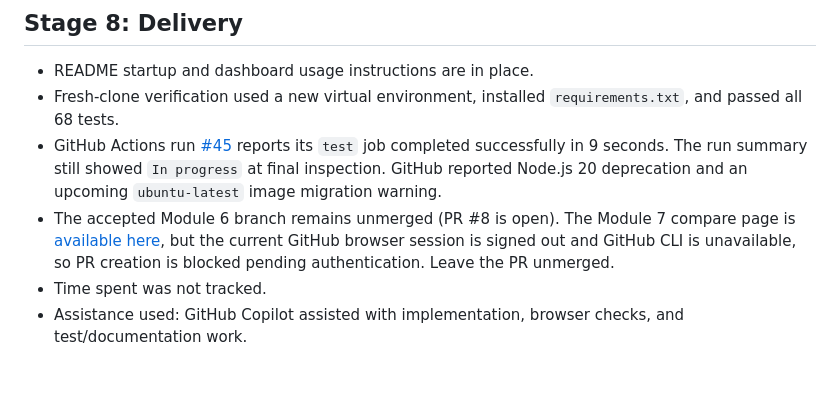
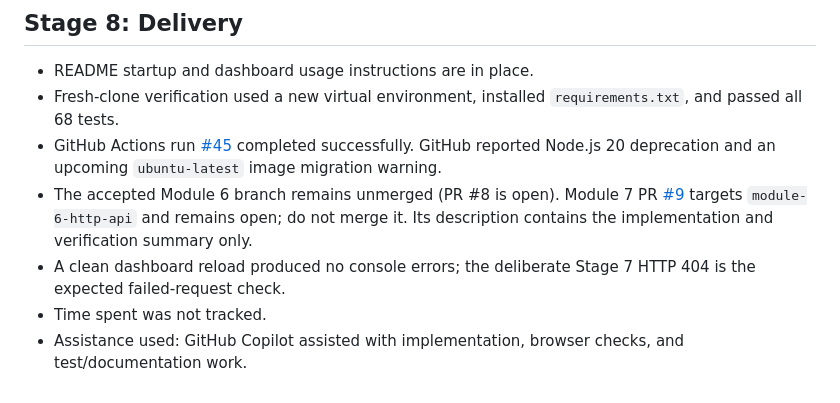
Before and after one commit to anadishh786-design/git-init-students-marks-analyser, a Markdown page: module-7-notes.md, the part around the change. Rendered like a GitHub page.

Commit message:
Record open Module 7 pull request

```diff
--- a/module-7-notes.md
+++ b/module-7-notes.md
@@ -144,7 +144,8 @@ Automated tests: `python -m unittest discover -v` passed all 68 tests. `test_exi
 
 - README startup and dashboard usage instructions are in place.
 - Fresh-clone verification used a new virtual environment, installed `requirements.txt`, and passed all 68 tests.
-- GitHub Actions run [#45](https://github.com/anadishh786-design/git-init-students-marks-analyser/actions/runs/39799738914) reports its `test` job completed successfully in 9 seconds. The run summary still showed `In progress` at final inspection. GitHub reported Node.js 20 deprecation and an upcoming `ubuntu-latest` image migration warning.
-- The accepted Module 6 branch remains unmerged (PR #8 is open). The Module 7 compare page is [available here](https://github.com/anadishh786-design/git-init-students-marks-analyser/compare/module-6-http-api...module-7-browser-dashboard?expand=1), but the current GitHub browser session is signed out and GitHub CLI is unavailable, so PR creation is blocked pending authentication. Leave the PR unmerged.
+- GitHub Actions run [#45](https://github.com/anadishh786-design/git-init-students-marks-analyser/actions/runs/39799738914) completed successfully. GitHub reported Node.js 20 deprecation and an upcoming `ubuntu-latest` image migration warning.
+- The accepted Module 6 branch remains unmerged (PR #8 is open). Module 7 PR [#9](https://github.com/anadishh786-design/git-init-students-marks-analyser/pull/9) targets `module-6-http-api` and remains open; do not merge it. Its description contains the implementation and verification summary only.
+- A clean dashboard reload produced no console errors; the deliberate Stage 7 HTTP 404 is the expected failed-request check.
 - Time spent was not tracked.
 - Assistance used: GitHub Copilot assisted with implementation, browser checks, and test/documentation work.
```
